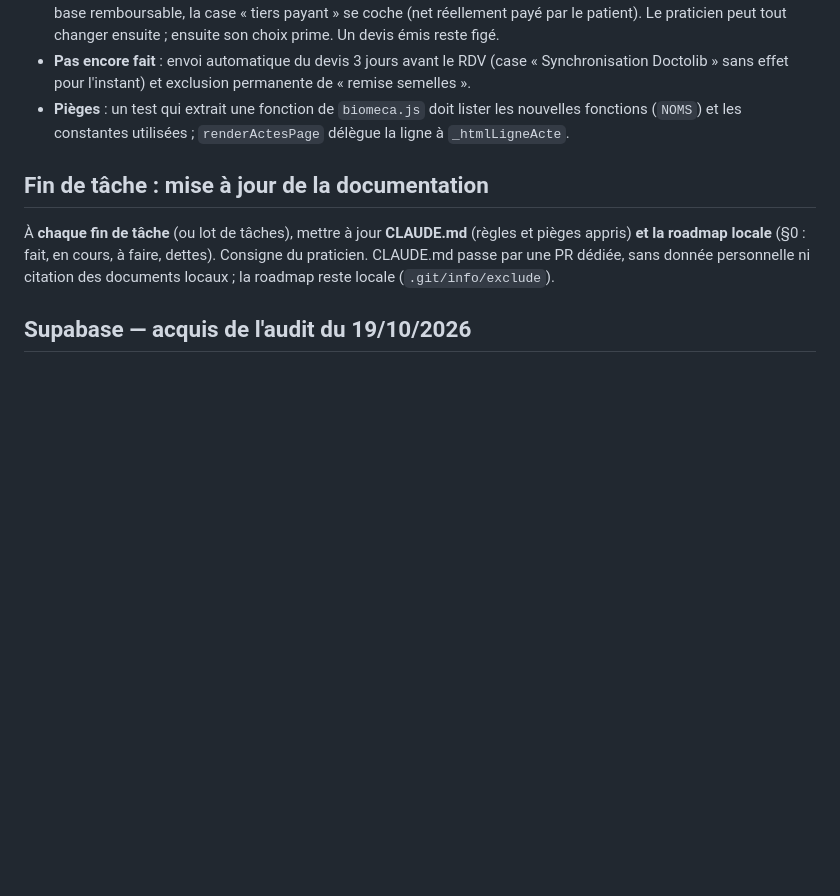
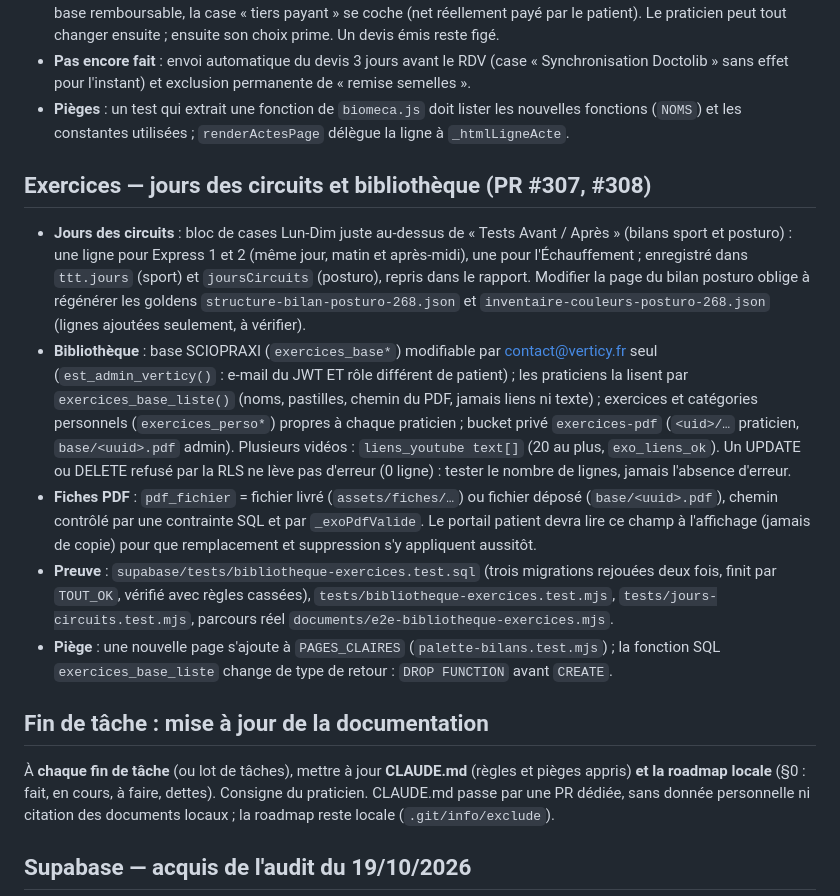
Before and after one commit to sciopraxi-cmyk/biomeca-pwa, a Markdown page: CLAUDE.md, the part around the change. Drawn GitHub-style; blank space fills up the shorter version.

Commit message:
docs(claude): acquis facturation C1 déjà fait ; exercices : jours des circuits et bibliothèque (#307, #308) (#309)
Co-authored-by: Hermes (Verticy) <hermes@exemple.invalid>

```diff
--- a/CLAUDE.md
+++ b/CLAUDE.md
@@ -594,6 +594,29 @@ registrePratId, note}`). Aucune table, aucun réseau, aucun envoi (HDS non migr
 - **Pièges** : un test qui extrait une fonction de `biomeca.js` doit lister les nouvelles fonctions
   (`NOMS`) et les constantes utilisées ; `renderActesPage` délègue la ligne à `_htmlLigneActe`.
 
+## Exercices — jours des circuits et bibliothèque (PR #307, #308)
+
+- **Jours des circuits** : bloc de cases Lun-Dim juste au-dessus de « Tests Avant / Après » (bilans sport et
+  posturo) : une ligne pour Express 1 et 2 (même jour, matin et après-midi), une pour l'Échauffement ;
+  enregistré dans `ttt.jours` (sport) et `joursCircuits` (posturo), repris dans le rapport. Modifier la page
+  du bilan posturo oblige à régénérer les goldens `structure-bilan-posturo-268.json` et
+  `inventaire-couleurs-posturo-268.json` (lignes ajoutées seulement, à vérifier).
+- **Bibliothèque** : base SCIOPRAXI (`exercices_base*`) modifiable par contact@verticy.fr seul
+  (`est_admin_verticy()` : e-mail du JWT ET rôle différent de patient) ; les praticiens la lisent par
+  `exercices_base_liste()` (noms, pastilles, chemin du PDF, jamais liens ni texte) ; exercices et catégories
+  personnels (`exercices_perso*`) propres à chaque praticien ; bucket privé `exercices-pdf`
+  (`<uid>/…` praticien, `base/<uuid>.pdf` admin). Plusieurs vidéos : `liens_youtube text[]` (20 au plus,
+  `exo_liens_ok`). Un UPDATE ou DELETE refusé par la RLS ne lève pas d'erreur (0 ligne) : tester le nombre
+  de lignes, jamais l'absence d'erreur.
+- **Fiches PDF** : `pdf_fichier` = fichier livré (`assets/fiches/…`) ou fichier déposé (`base/<uuid>.pdf`),
+  chemin contrôlé par une contrainte SQL et par `_exoPdfValide`. Le portail patient devra lire ce champ à
+  l'affichage (jamais de copie) pour que remplacement et suppression s'y appliquent aussitôt.
+- **Preuve** : `supabase/tests/bibliotheque-exercices.test.sql` (trois migrations rejouées deux fois, finit
+  par `TOUT_OK`, vérifié avec règles cassées), `tests/bibliotheque-exercices.test.mjs`,
+  `tests/jours-circuits.test.mjs`, parcours réel `documents/e2e-bibliotheque-exercices.mjs`.
+- **Piège** : une nouvelle page s'ajoute à `PAGES_CLAIRES` (`palette-bilans.test.mjs`) ; la fonction SQL
+  `exercices_base_liste` change de type de retour : `DROP FUNCTION` avant `CREATE`.
+
 ## Fin de tâche : mise à jour de la documentation
 
 À **chaque fin de tâche** (ou lot de tâches), mettre à jour **CLAUDE.md** (règles et
```
